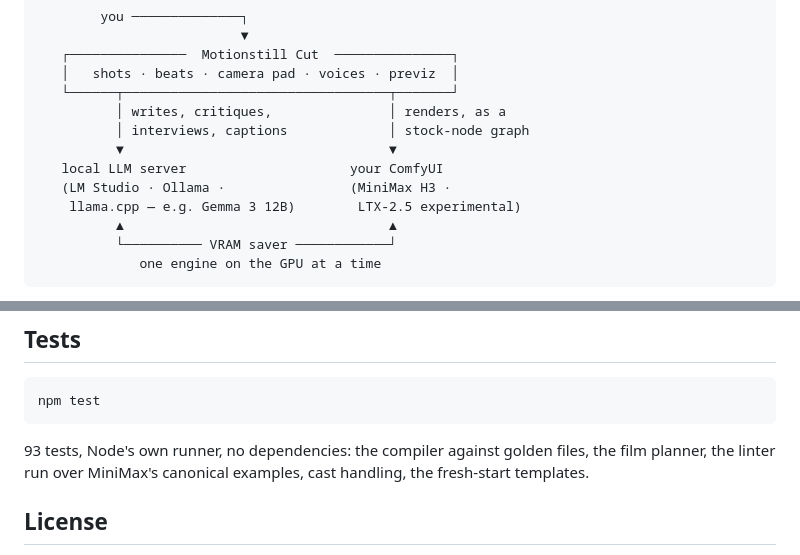
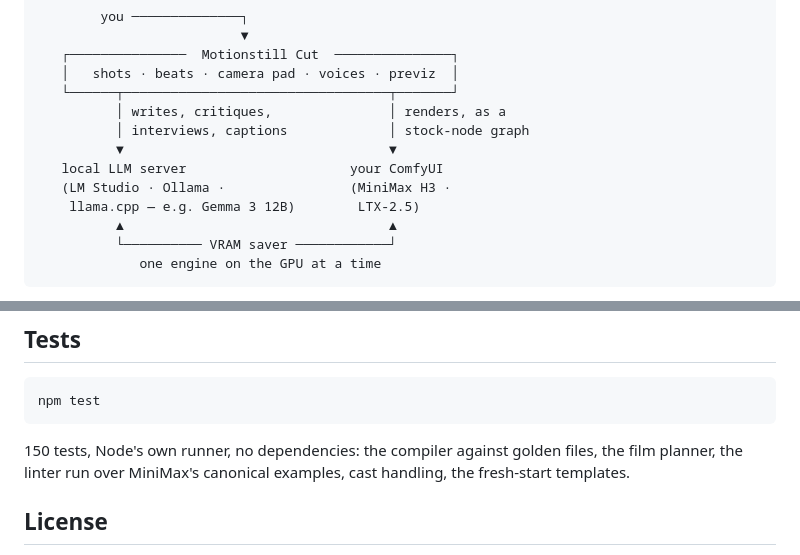
Before and after one commit to eres2k/motionstillcut, a Markdown page: README.md, 2 parts joined by grey strips. Drawn GitHub-style.

````diff
--- a/README.md
+++ b/README.md
@@ -34,7 +34,7 @@ real screenshots and a searchable manual — or read [QUICKGUIDE.md](QUICKGUIDE.
           ▼                                  ▼
    local LLM server                     your ComfyUI
    (LM Studio · Ollama ·                (MiniMax H3 ·
-    llama.cpp — e.g. Gemma 3 12B)        LTX-2.5 experimental)
+    llama.cpp — e.g. Gemma 3 12B)        LTX-2.5)
           ▲                                  ▲
           └────────── VRAM saver ────────────┘
              one engine on the GPU at a time
@@ -211,7 +253,7 @@ server's API contract — no page module knows which one answered:
 npm test
 ```
 
-93 tests, Node's own runner, no dependencies: the compiler against golden
+150 tests, Node's own runner, no dependencies: the compiler against golden
 files, the film planner, the linter run over MiniMax's canonical examples,
 cast handling, the fresh-start templates.
 
````
Also changed, not shown: other parts of README.md (+47 -5 lines).
